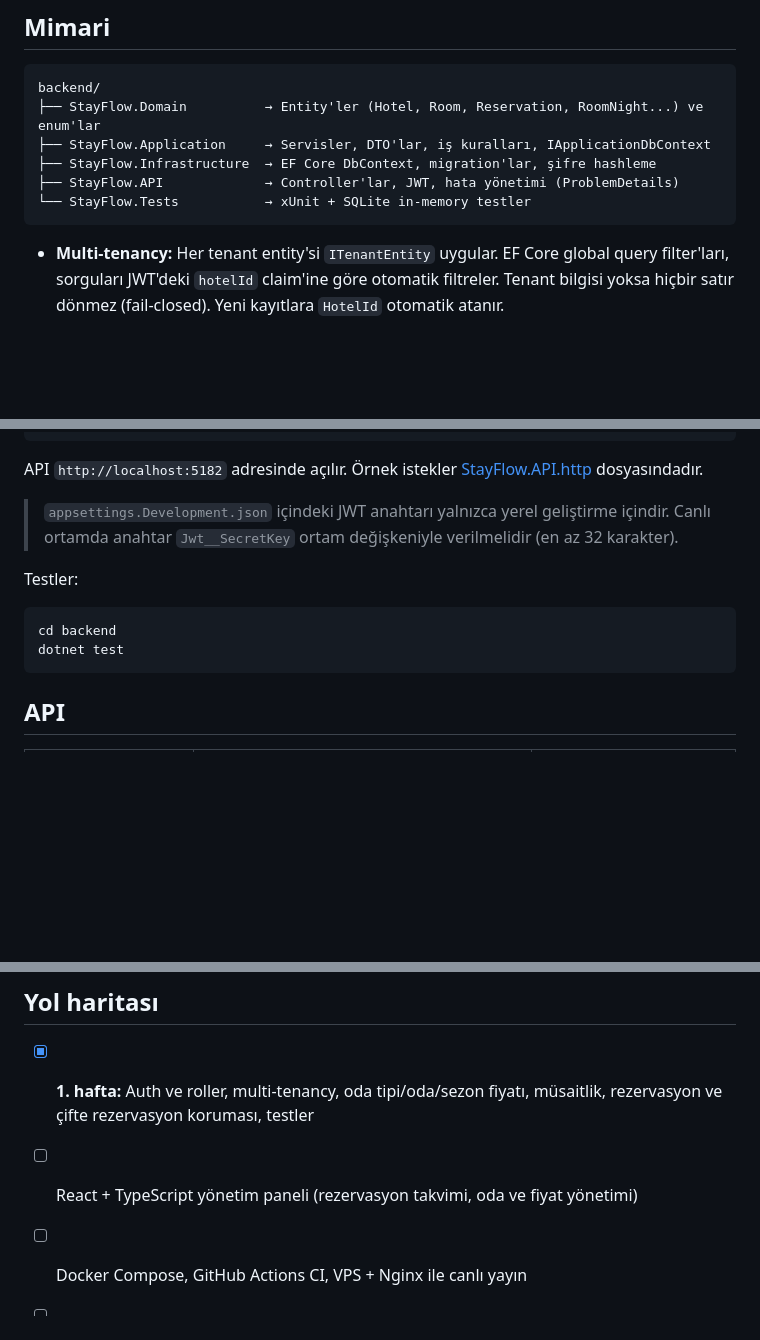
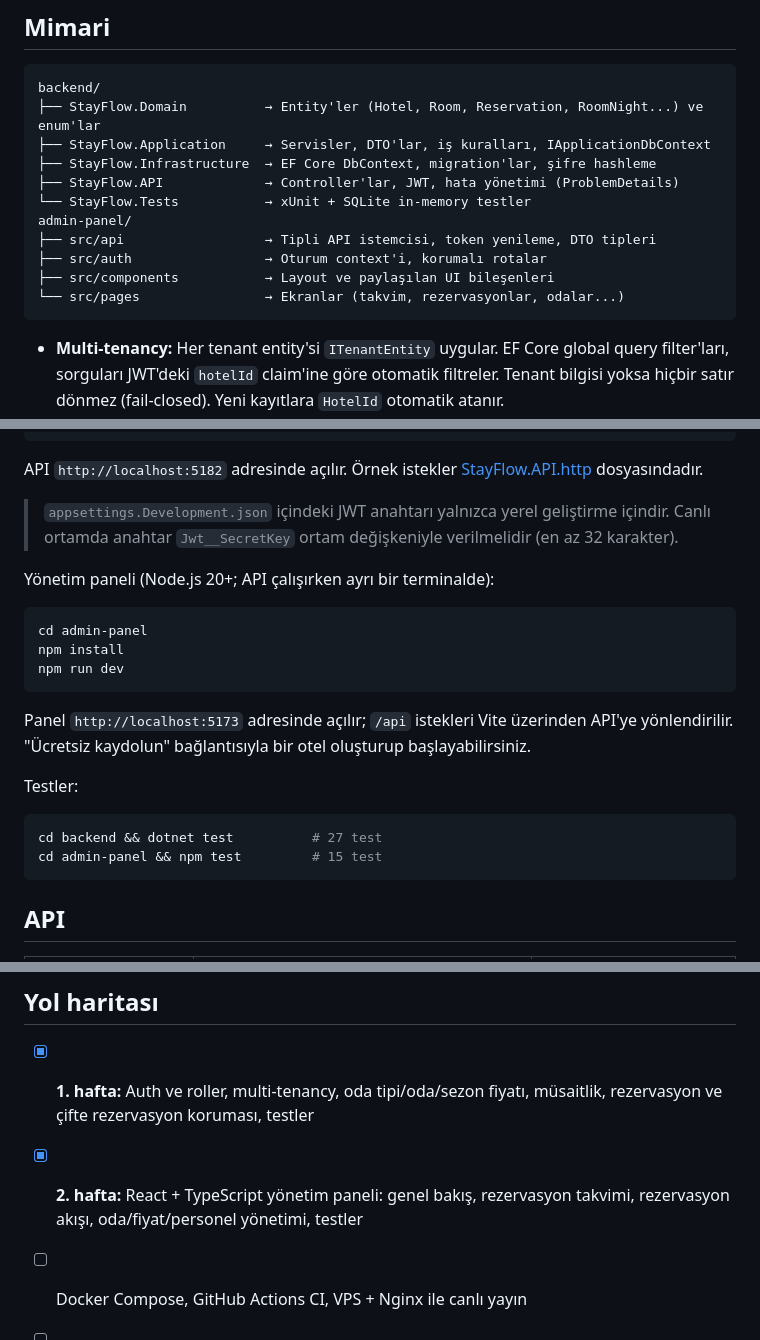
Before and after one commit to hlygns/StayFlow, a Markdown page: README.md, 3 parts joined by grey strips. GitHub-like rendering; blank space fills up the shorter version.

````diff
--- a/README.md
+++ b/README.md
@@ -35,6 +50,11 @@ backend/
 ├── StayFlow.Infrastructure  → EF Core DbContext, migration'lar, şifre hashleme
 ├── StayFlow.API             → Controller'lar, JWT, hata yönetimi (ProblemDetails)
 └── StayFlow.Tests           → xUnit + SQLite in-memory testler
+admin-panel/
+├── src/api                  → Tipli API istemcisi, token yenileme, DTO tipleri
+├── src/auth                 → Oturum context'i, korumalı rotalar
+├── src/components           → Layout ve paylaşılan UI bileşenleri
+└── src/pages                → Ekranlar (takvim, rezervasyonlar, odalar...)
 ```
 
 - **Multi-tenancy:** Her tenant entity'si `ITenantEntity` uygular. EF Core global query filter'ları, sorguları JWT'deki `hotelId` claim'ine göre otomatik filtreler. Tenant bilgisi yoksa hiçbir satır dönmez (fail-closed). Yeni kayıtlara `HotelId` otomatik atanır.
@@ -58,11 +78,22 @@ API `http://localhost:5182` adresinde açılır. Örnek istekler [StayFlow.API.h
 > `appsettings.Development.json` içindeki JWT anahtarı yalnızca yerel geliştirme içindir.
 > Canlı ortamda anahtar `Jwt__SecretKey` ortam değişkeniyle verilmelidir (en az 32 karakter).
 
+Yönetim paneli (Node.js 20+; API çalışırken ayrı bir terminalde):
+
+```bash
+cd admin-panel
+npm install
+npm run dev
+```
+
+Panel `http://localhost:5173` adresinde açılır; `/api` istekleri Vite üzerinden API'ye yönlendirilir.
+"Ücretsiz kaydolun" bağlantısıyla bir otel oluşturup başlayabilirsiniz.
+
 Testler:
 
 ```bash
-cd backend
-dotnet test
+cd backend && dotnet test          # 27 test
+cd admin-panel && npm test         # 15 test
 ```
 
 ## API
@@ -85,7 +116,7 @@ Hatalar RFC 7807 `ProblemDetails` formatında döner: 400 (doğrulama), 401, 403
 ## Yol haritası
 
 - [x] **1. hafta:** Auth ve roller, multi-tenancy, oda tipi/oda/sezon fiyatı, müsaitlik, rezervasyon ve çifte rezervasyon koruması, testler
-- [ ] React + TypeScript yönetim paneli (rezervasyon takvimi, oda ve fiyat yönetimi)
+- [x] **2. hafta:** React + TypeScript yönetim paneli: genel bakış, rezervasyon takvimi, rezervasyon akışı, oda/fiyat/personel yönetimi, testler
 - [ ] Docker Compose, GitHub Actions CI, VPS + Nginx ile canlı yayın
 - [ ] Hangfire (ödenmeyen rezervasyonu 15 dk'da iptal), SignalR, Redis, Testcontainers, Serilog
 - [ ] React Native misafir uygulaması, LLM ile yorum özetleme
````
Also changed, not shown: other parts of README.md (+18 -3 lines), docs/screenshots/calendar.png (added), docs/screenshots/dashboard.png (added), docs/screenshots/new-reservation.png (added), 6 other files.
